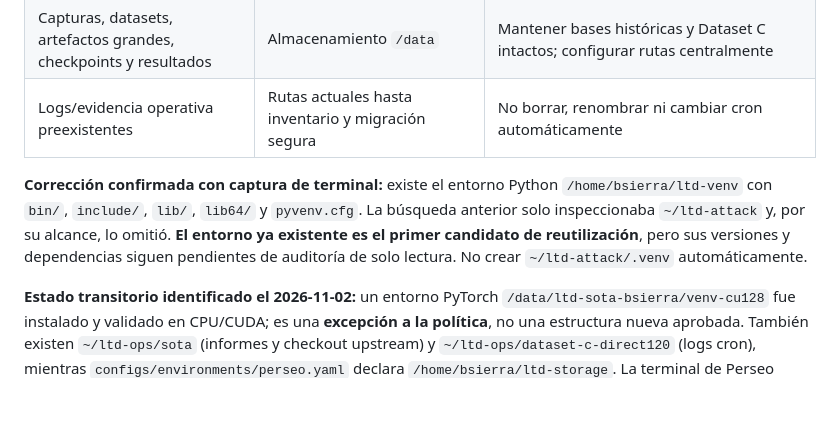
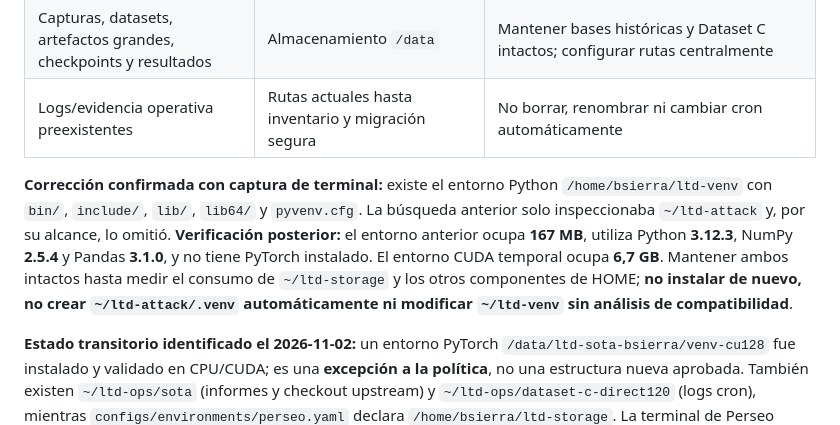
Before and after one commit to a52290451/ltd-attack, a Markdown page: README.md, the part around the change. GitHub-like rendering; blank space fills up the shorter version.

Commit message:
readme: confirm existing LTD venv versions and 167MB versus 6.7GB CUDA; defer migration until root usage audit

```diff
--- a/README.md
+++ b/README.md
@@ -24,7 +24,7 @@ La organización de código versionado se mantiene dentro de este repositorio:
 | Capturas, datasets, artefactos grandes, checkpoints y resultados | Almacenamiento `/data` | Mantener bases históricas y Dataset C intactos; configurar rutas centralmente |
 | Logs/evidencia operativa preexistentes | Rutas actuales hasta inventario y migración segura | No borrar, renombrar ni cambiar cron automáticamente |
 
-**Corrección confirmada con captura de terminal:** existe el entorno Python `/home/bsierra/ltd-venv` con `bin/`, `include/`, `lib/`, `lib64/` y `pyvenv.cfg`. La búsqueda anterior solo inspeccionaba `~/ltd-attack` y, por su alcance, lo omitió. **El entorno ya existente es el primer candidato de reutilización**, pero sus versiones y dependencias siguen pendientes de auditoría de solo lectura. No crear `~/ltd-attack/.venv` automáticamente.
+**Corrección confirmada con captura de terminal:** existe el entorno Python `/home/bsierra/ltd-venv` con `bin/`, `include/`, `lib/`, `lib64/` y `pyvenv.cfg`. La búsqueda anterior solo inspeccionaba `~/ltd-attack` y, por su alcance, lo omitió. **Verificación posterior:** el entorno anterior ocupa **167 MB**, utiliza Python **3.12.3**, NumPy **2.5.4** y Pandas **3.1.0**, y no tiene PyTorch instalado. El entorno CUDA temporal ocupa **6,7 GB**. Mantener ambos intactos hasta medir el consumo de `~/ltd-storage` y los otros componentes de HOME; **no instalar de nuevo, no crear `~/ltd-attack/.venv` automáticamente ni modificar `~/ltd-venv` sin análisis de compatibilidad**.
 
 **Estado transitorio identificado el 2026-11-02:** un entorno PyTorch
 `/data/ltd-sota-bsierra/venv-cu128` fue instalado y validado en CPU/CUDA;
```
